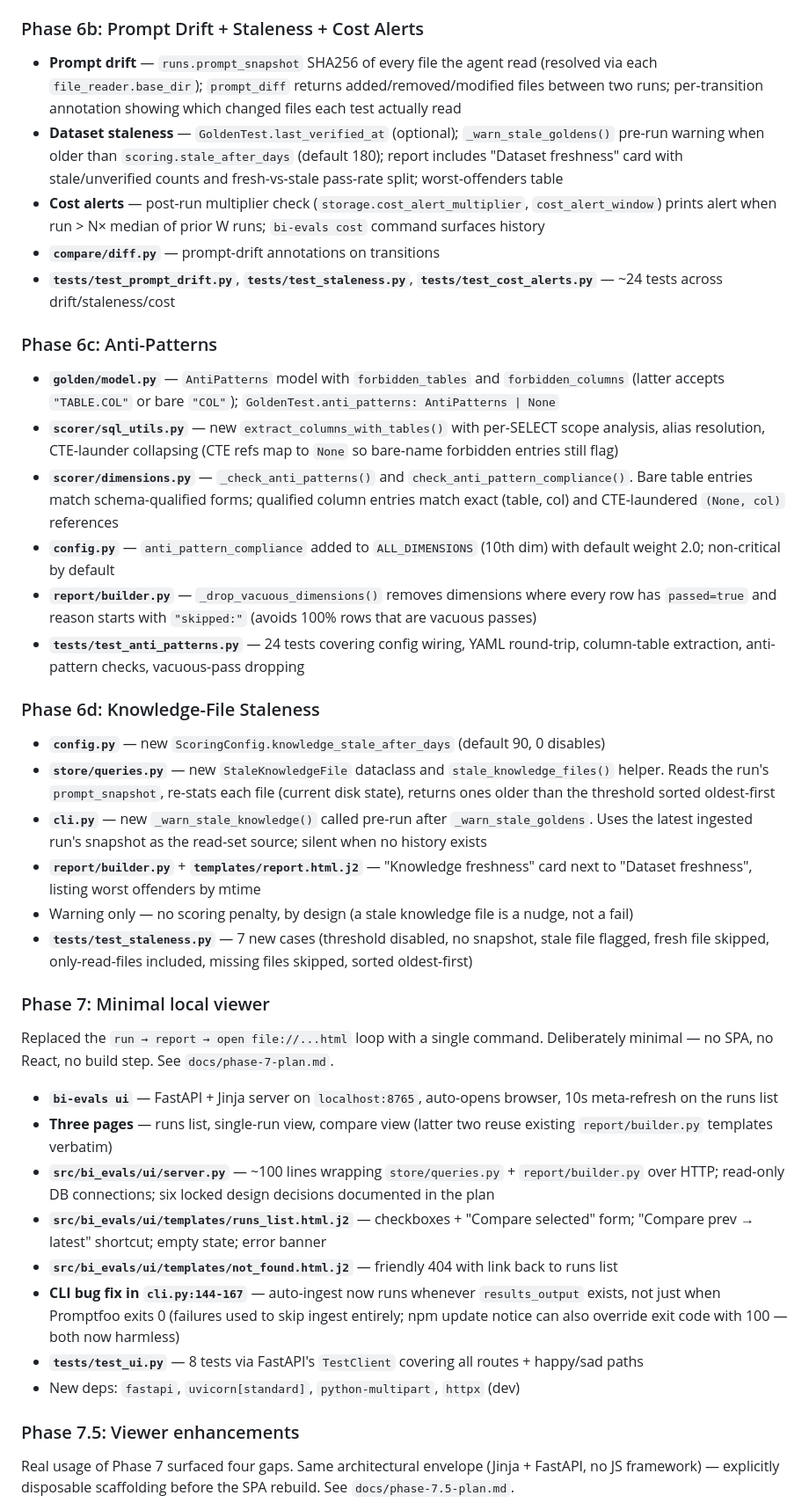
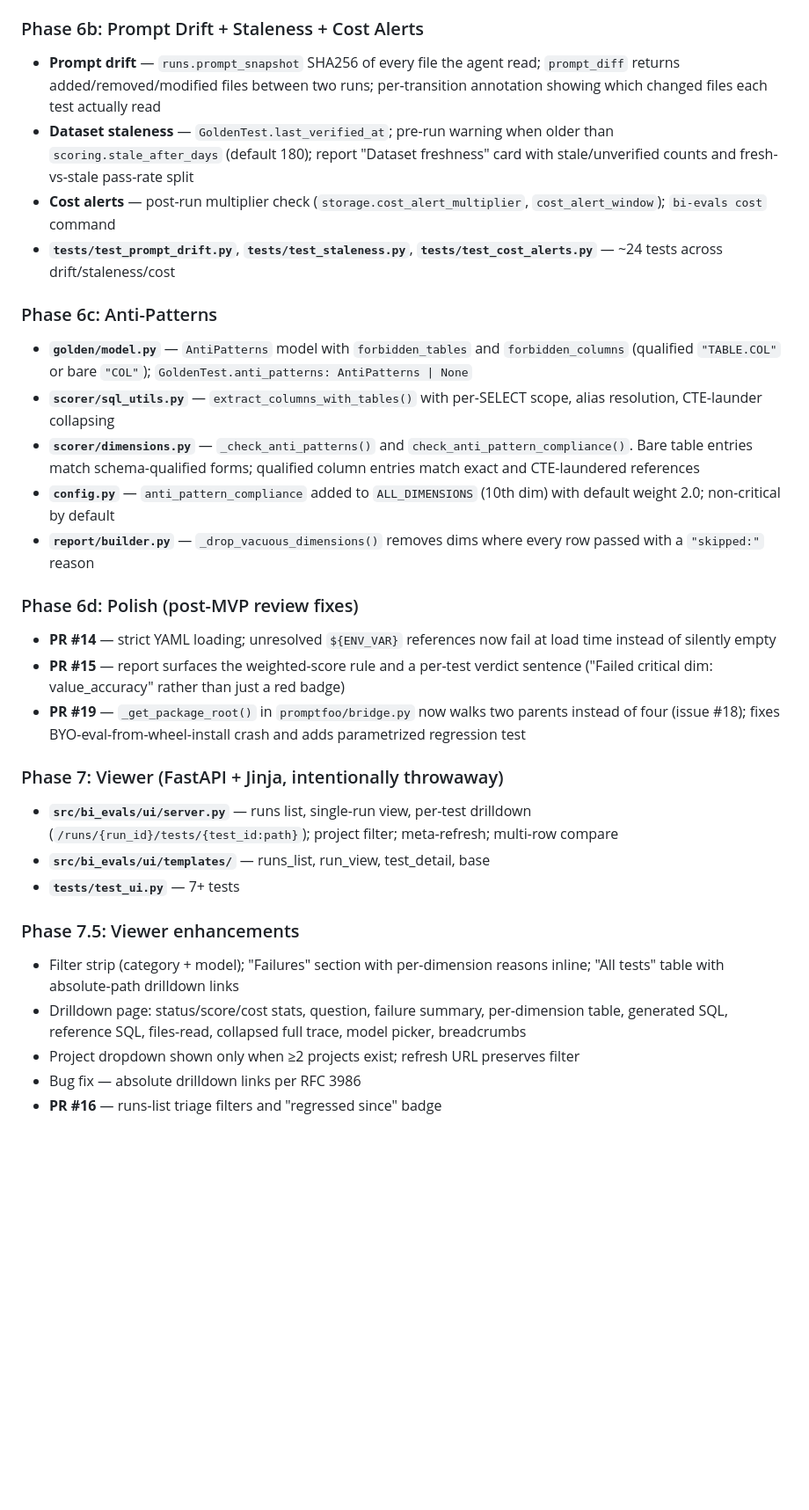
Before and after one commit to chuazy94/bi-evals, a Markdown page: STATUS.md, the part around one of its changes. Shown at 88% size. Drawn GitHub-style; blank space fills up the shorter version.

```diff
--- a/STATUS.md
+++ b/STATUS.md
@@ -85,44 +87,36 @@ What works today:
 
 ### Phase 6b: Prompt Drift + Staleness + Cost Alerts
 
-- **Prompt drift** — `runs.prompt_snapshot` SHA256 of every file the agent read (resolved via each `file_reader.base_dir`); `prompt_diff` returns added/removed/modified files between two runs; per-transition annotation showing which changed files each test actually read
-- **Dataset staleness** — `GoldenTest.last_verified_at` (optional); `_warn_stale_goldens()` pre-run warning when older than `scoring.stale_after_days` (default 180); report includes "Dataset freshness" card with stale/unverified counts and fresh-vs-stale pass-rate split; worst-offenders table
-- **Cost alerts** — post-run multiplier check (`storage.cost_alert_multiplier`, `cost_alert_window`) prints alert when run > N× median of prior W runs; `bi-evals cost` command surfaces history
-- **`compare/diff.py`** — prompt-drift annotations on transitions
+- **Prompt drift** — `runs.prompt_snapshot` SHA256 of every file the agent read; `prompt_diff` returns added/removed/modified files between two runs; per-transition annotation showing which changed files each test actually read
+- **Dataset staleness** — `GoldenTest.last_verified_at`; pre-run warning when older than `scoring.stale_after_days` (default 180); report "Dataset freshness" card with stale/unverified counts and fresh-vs-stale pass-rate split
+- **Cost alerts** — post-run multiplier check (`storage.cost_alert_multiplier`, `cost_alert_window`); `bi-evals cost` command
 - **`tests/test_prompt_drift.py`**, **`tests/test_staleness.py`**, **`tests/test_cost_alerts.py`** — ~24 tests across drift/staleness/cost
 
 ### Phase 6c: Anti-Patterns
 
-- **`golden/model.py`** — `AntiPatterns` model with `forbidden_tables` and `forbidden_columns` (latter accepts `"TABLE.COL"` or bare `"COL"`); `GoldenTest.anti_patterns: AntiPatterns | None`
-- **`scorer/sql_utils.py`** — new `extract_columns_with_tables()` with per-SELECT scope analysis, alias resolution, CTE-launder collapsing (CTE refs map to `None` so bare-name forbidden entries still flag)
-- **`scorer/dimensions.py`** — `_check_anti_patterns()` and `check_anti_pattern_compliance()`. Bare table entries match schema-qualified forms; qualified column entries match exact (table, col) and CTE-laundered `(None, col)` references
+- **`golden/model.py`** — `AntiPatterns` model with `forbidden_tables` and `forbidden_columns` (qualified `"TABLE.COL"` or bare `"COL"`); `GoldenTest.anti_patterns: AntiPatterns | None`
+- **`scorer/sql_utils.py`** — `extract_columns_with_tables()` with per-SELECT scope, alias resolution, CTE-launder collapsing
+- **`scorer/dimensions.py`** — `_check_anti_patterns()` and `check_anti_pattern_compliance()`. Bare table entries match schema-qualified forms; qualified column entries match exact and CTE-laundered references
 - **`config.py`** — `anti_pattern_compliance` added to `ALL_DIMENSIONS` (10th dim) with default weight 2.0; non-critical by default
-- **`report/builder.py`** — `_drop_vacuous_dimensions()` removes dimensions where every row has `passed=true` and reason starts with `"skipped:"` (avoids 100% rows that are vacuous passes)
-- **`tests/test_anti_patterns.py`** — 24 tests covering config wiring, YAML round-trip, column-table extraction, anti-pattern checks, vacuous-pass dropping
+- **`report/builder.py`** — `_drop_vacuous_dimensions()` removes dims where every row passed with a `"skipped:"` reason
 
-### Phase 6d: Knowledge-File Staleness
+### Phase 6d: Polish (post-MVP review fixes)
 
-- **`config.py`** — new `ScoringConfig.knowledge_stale_after_days` (default 90, 0 disables)
-- **`store/queries.py`** — new `StaleKnowledgeFile` dataclass and `stale_knowledge_files()` helper. Reads the run's `prompt_snapshot`, re-stats each file (current disk state), returns ones older than the threshold sorted oldest-first
-- **`cli.py`** — new `_warn_stale_knowledge()` called pre-run after `_warn_stale_goldens`. Uses the latest ingested run's snapshot as the read-set source; silent when no history exists
-- **`report/builder.py`** + **`templates/report.html.j2`** — "Knowledge freshness" card next to "Dataset freshness", listing worst offenders by mtime
-- Warning only — no scoring penalty, by design (a stale knowledge file is a nudge, not a fail)
-- **`tests/test_staleness.py`** — 7 new cases (threshold disabled, no snapshot, stale file flagged, fresh file skipped, only-read-files included, missing files skipped, sorted oldest-first)
+- **PR #14** — strict YAML loading; unresolved `${ENV_VAR}` references now fail at load time instead of silently empty
+- **PR #15** — report surfaces the weighted-score rule and a per-test verdict sentence ("Failed critical dim: value_accuracy" rather than just a red badge)
+- **PR #19** — `_get_package_root()` in `promptfoo/bridge.py` now walks two parents instead of four (issue #18); fixes BYO-eval-from-wheel-install crash and adds parametrized regression test
 
-### Phase 7: Minimal local viewer
+### Phase 7: Viewer (FastAPI + Jinja, intentionally throwaway)
 
-Replaced the `run → report → open file://...html` loop with a single command. Deliberately minimal — no SPA, no React, no build step. See `docs/phase-7-plan.md`.
-
-- **`bi-evals ui`** — FastAPI + Jinja server on `localhost:8765`, auto-opens browser, 10s meta-refresh on the runs list
-- **Three pages** — runs list, single-run view, compare view (latter two reuse existing `report/builder.py` templates verbatim)
-- **`src/bi_evals/ui/server.py`** — ~100 lines wrapping `store/queries.py` + `report/builder.py` over HTTP; read-only DB connections; six locked design decisions documented in the plan
-- **`src/bi_evals/ui/templates/runs_list.html.j2`** — checkboxes + "Compare selected" form; "Compare prev → latest" shortcut; empty state; error banner
-- **`src/bi_evals/ui/templates/not_found.html.j2`** — friendly 404 with link back to runs list
-- **CLI bug fix in `cli.py:144-167`** — auto-ingest now runs whenever `results_output` exists, not just when Promptfoo exits 0 (failures used to skip ingest entirely; npm update notice can also override exit code with 100 — both now harmless)
-- **`tests/test_ui.py`** — 8 tests via FastAPI's `TestClient` covering all routes + happy/sad paths
-- New deps: `fastapi`, `uvicorn[standard]`, `python-multipart`, `httpx` (dev)
+- **`src/bi_evals/ui/server.py`** — runs list, single-run view, per-test drilldown (`/runs/{run_id}/tests/{test_id:path}`); project filter; meta-refresh; multi-row compare
+- **`src/bi_evals/ui/templates/`** — runs_list, run_view, test_detail, base
+- **`tests/test_ui.py`** — 7+ tests
 
 ### Phase 7.5: Viewer enhancements
 
-Real usage of Phase 7 surfaced four gaps. Same architectural envelope (Jinja + FastAPI, no JS framework) — explicitly disposable scaffolding before the SPA rebuild. See `docs/phase-7.5-plan.md`.
+- Filter strip (category + model); "Failures" section with per-dimension reasons inline; "All tests" table with absolute-path drilldown links
+- Drilldown page: status/score/cost stats, question, failure summary, per-dimension table, generated SQL, reference SQL, files-read, collapsed full trace, model picker, breadcrumbs
+- Project dropdown shown only when ≥2 projects exist; refresh URL preserves filter
+- Bug fix — absolute drilldown links per RFC 3986
+- **PR #16** — runs-list triage filters and "regressed since" badge
 
```
Also changed, not shown: other parts of STATUS.md (+93 -59 lines).
